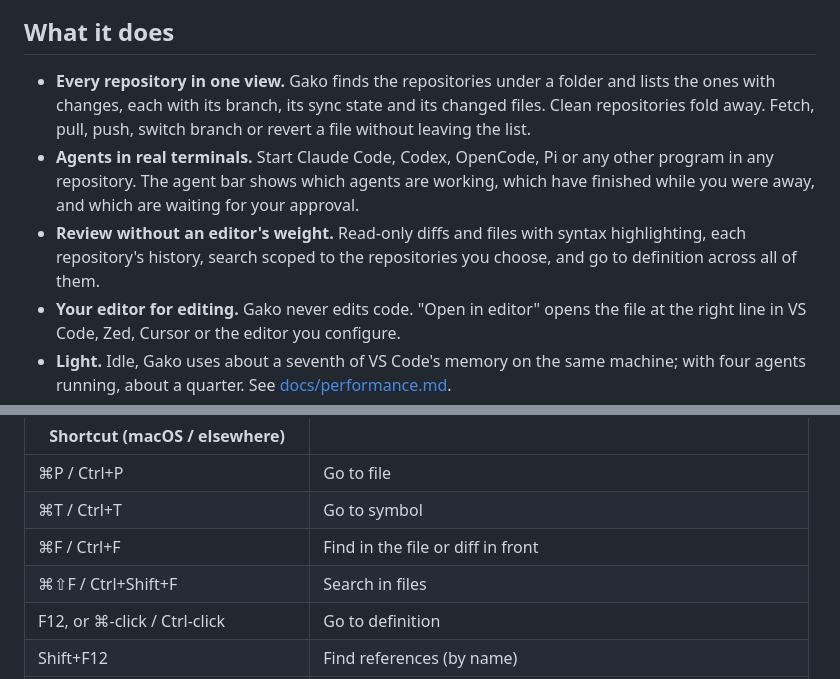
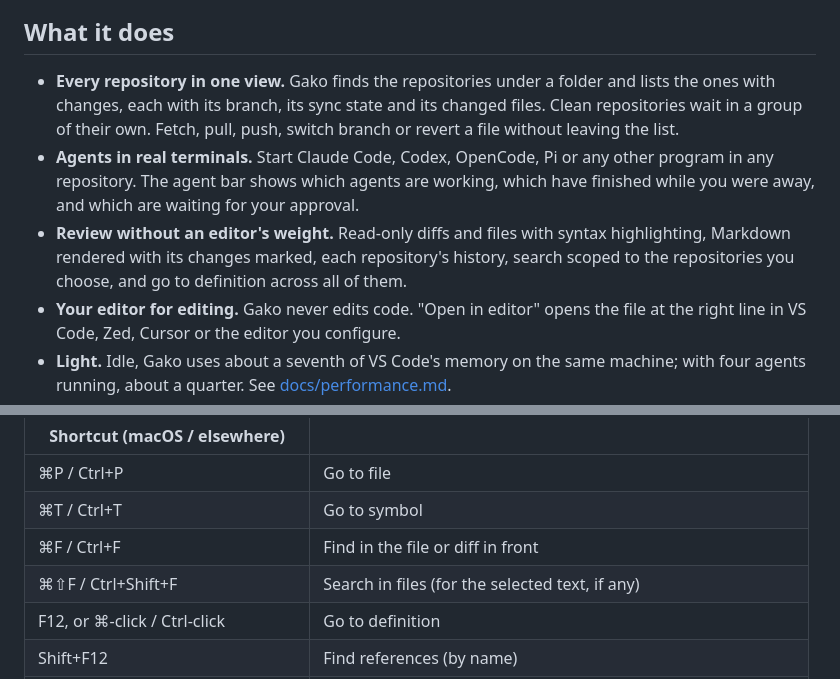
Before and after one commit to gako-app/gako, a Markdown page: README.md, 2 parts joined by grey strips. GitHub-like rendering.

Commit message:
Describe 0.23.0's changes in the changelog and README
Signed-off-by: João Sena Ribeiro <sena@smux.net>

```diff
--- a/README.md
+++ b/README.md
@@ -15,14 +15,15 @@ the way of your editor.
 ## What it does
 
 - **Every repository in one view.** Gako finds the repositories under a folder and lists the ones
-  with changes, each with its branch, its sync state and its changed files. Clean repositories fold
-  away. Fetch, pull, push, switch branch or revert a file without leaving the list.
+  with changes, each with its branch, its sync state and its changed files. Clean repositories wait
+  in a group of their own. Fetch, pull, push, switch branch or revert a file without leaving the
+  list.
 - **Agents in real terminals.** Start Claude Code, Codex, OpenCode, Pi or any other program in any
   repository. The agent bar shows which agents are working, which have finished while you were
   away, and which are waiting for your approval.
-- **Review without an editor's weight.** Read-only diffs and files with syntax highlighting, each
-  repository's history, search scoped to the repositories you choose, and go to definition across
-  all of them.
+- **Review without an editor's weight.** Read-only diffs and files with syntax highlighting,
+  Markdown rendered with its changes marked, each repository's history, search scoped to the
+  repositories you choose, and go to definition across all of them.
 - **Your editor for editing.** Gako never edits code. "Open in editor" opens the file at the right
   line in VS Code, Zed, Cursor or the editor you configure.
 - **Light.** Idle, Gako uses about a seventh of VS Code's memory on the same machine; with four
@@ -107,7 +108,7 @@ or the last one it had open, or asks. **Open folder…** in the status bar picks
 | ⌘P / Ctrl+P | Go to file |
 | ⌘T / Ctrl+T | Go to symbol |
 | ⌘F / Ctrl+F | Find in the file or diff in front |
-| ⌘⇧F / Ctrl+Shift+F | Search in files |
+| ⌘⇧F / Ctrl+Shift+F | Search in files (for the selected text, if any) |
 | F12, or ⌘-click / Ctrl-click | Go to definition |
 | Shift+F12 | Find references (by name) |
 | ⌘W / Ctrl+W, Ctrl+Shift+W, Ctrl+F4 | Close the tab in front (in a terminal, Ctrl+W stays with the shell) |
```
Also changed, not shown: CHANGELOG.md (+20 -0 lines).
